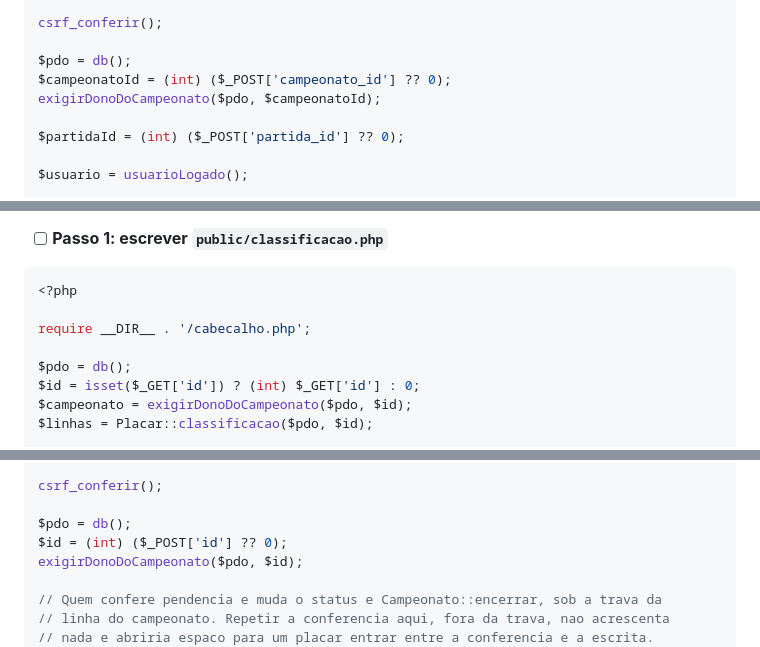
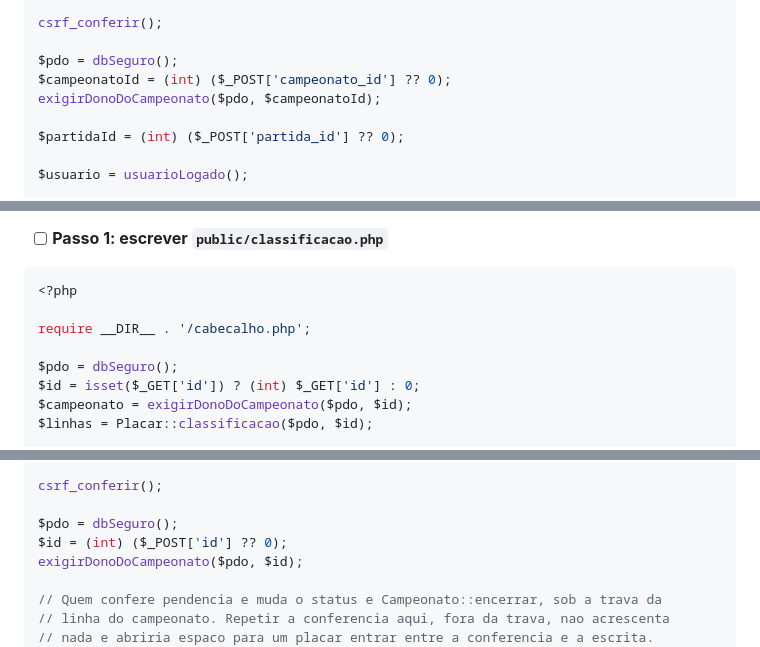
Before and after one commit to manfredjr/super8, a Markdown page: docs/plano/2026-08-08-super8-etapa1.md, 3 parts joined by grey strips. Rendered like a GitHub page.

```diff
--- a/docs/plano/2026-08-08-super8-etapa1.md
+++ b/docs/plano/2026-08-08-super8-etapa1.md
@@ -2690,7 +2690,7 @@ if ($_SERVER['REQUEST_METHOD'] !== 'POST') {
 
 csrf_conferir();
 
-$pdo = db();
+$pdo = dbSeguro();
 $campeonatoId = (int) ($_POST['campeonato_id'] ?? 0);
 exigirDonoDoCampeonato($pdo, $campeonatoId);
 
@@ -2744,7 +2744,7 @@ git commit -m "feat: tela de chaveamento e lancamento de placar"
 
 require __DIR__ . '/cabecalho.php';
 
-$pdo = db();
+$pdo = dbSeguro();
 $id = isset($_GET['id']) ? (int) $_GET['id'] : 0;
 $campeonato = exigirDonoDoCampeonato($pdo, $id);
 $linhas = Placar::classificacao($pdo, $id);
@@ -2818,7 +2818,7 @@ if ($_SERVER['REQUEST_METHOD'] !== 'POST') {
 
 csrf_conferir();
 
-$pdo = db();
+$pdo = dbSeguro();
 $id = (int) ($_POST['id'] ?? 0);
 exigirDonoDoCampeonato($pdo, $id);
 
```
Also changed, not shown: other parts of docs/plano/2026-08-08-super8-etapa1.md (+7 -7 lines).
